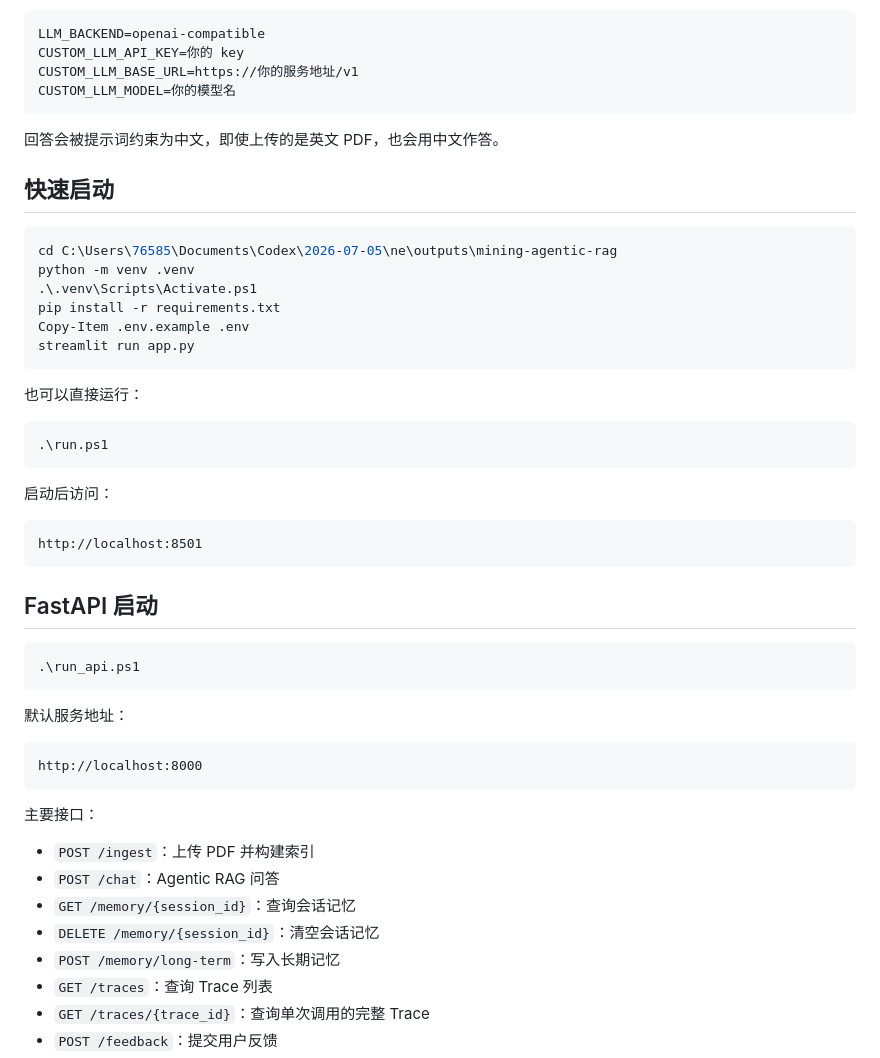
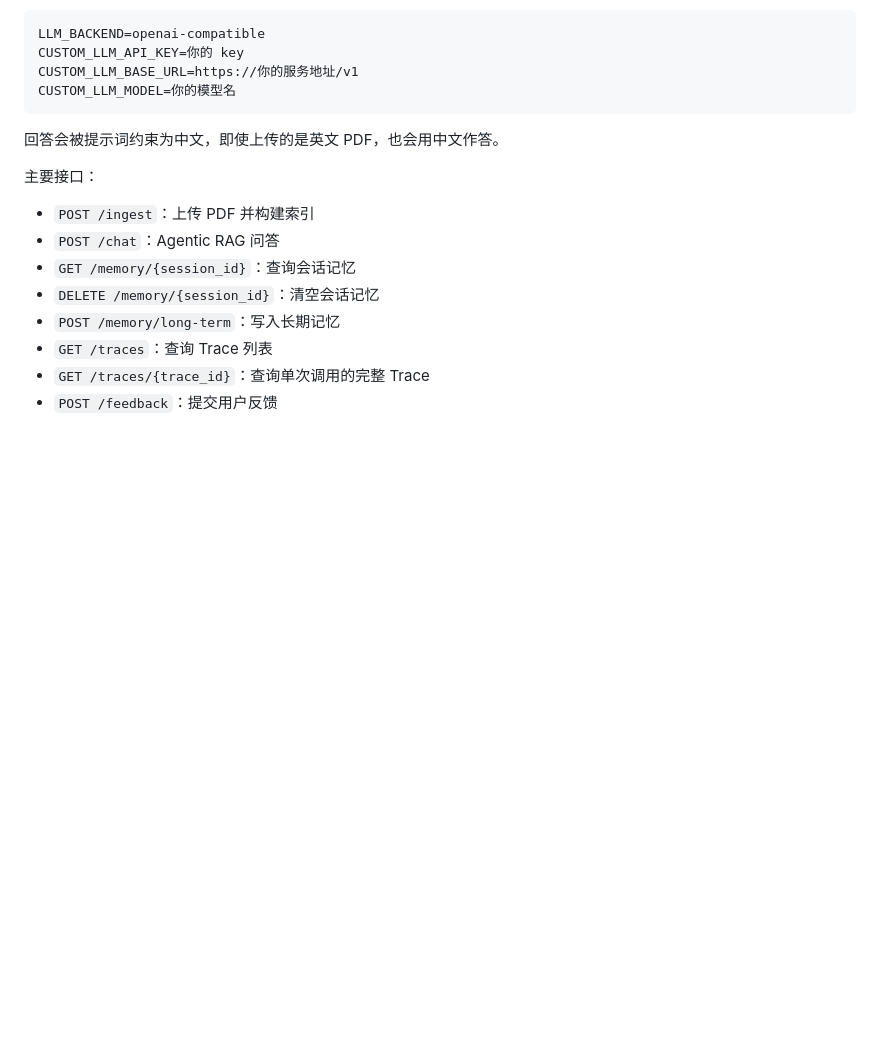
Before and after one commit to 765857033-cmyk/marine-mining-multimodal-rag, a Markdown page: README.md, the part around the change. Drawn GitHub-style; blank space fills up the shorter version.

````diff
--- a/README.md
+++ b/README.md
@@ -124,40 +124,6 @@ CUSTOM_LLM_MODEL=你的模型名
 
 回答会被提示词约束为中文，即使上传的是英文 PDF，也会用中文作答。
 
-## 快速启动
-
-```powershell
-cd C:\Users\76585\Documents\Codex\2026-07-05\ne\outputs\mining-agentic-rag
-python -m venv .venv
-.\.venv\Scripts\Activate.ps1
-pip install -r requirements.txt
-Copy-Item .env.example .env
-streamlit run app.py
-```
-
-也可以直接运行：
-
-```powershell
-.\run.ps1
-```
-
-启动后访问：
-
-```text
-http://localhost:8501
-```
-
-## FastAPI 启动
-
-```powershell
-.\run_api.ps1
-```
-
-默认服务地址：
-
-```text
-http://localhost:8000
-```
 
 主要接口：
 
````
